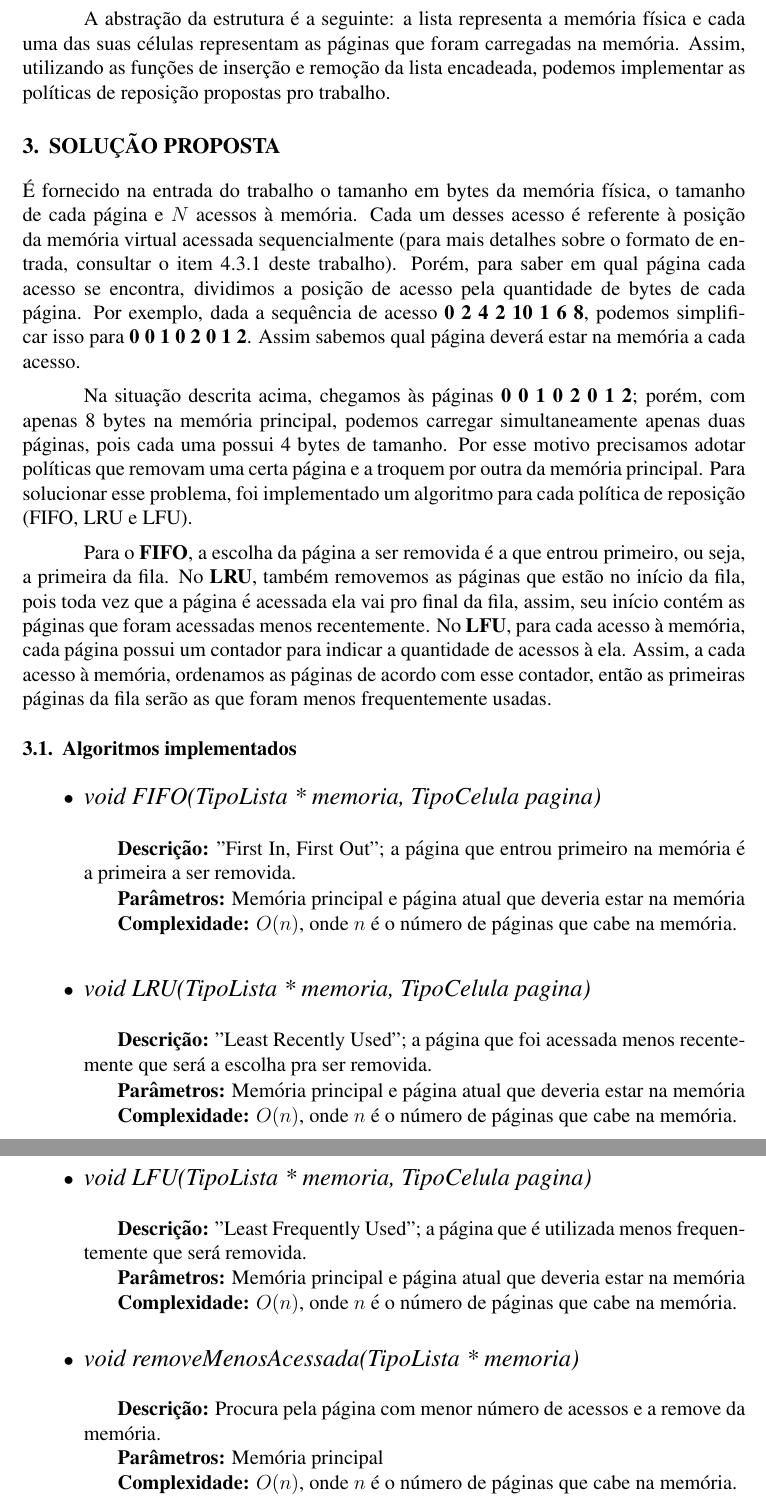
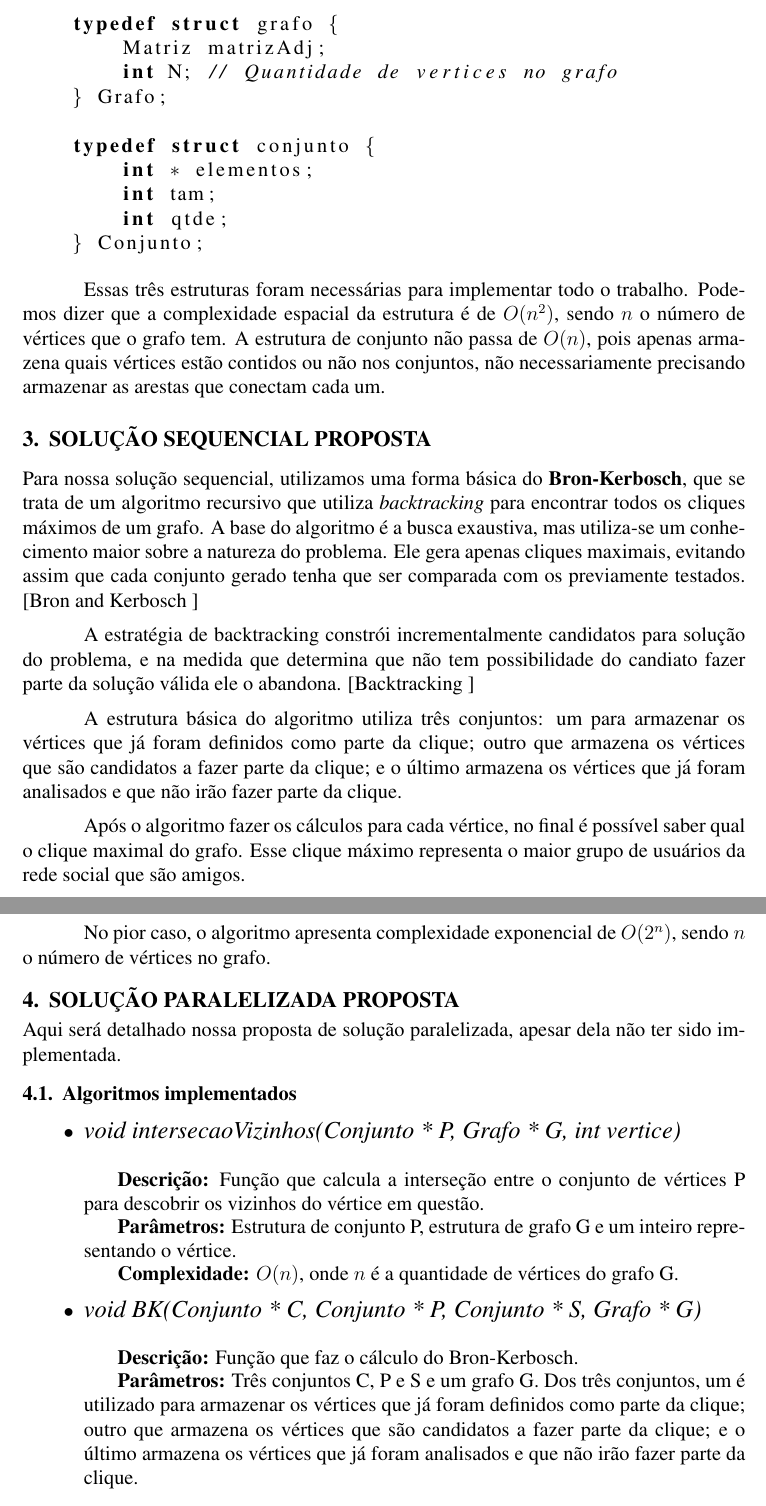
Before and after one commit to SandroMiccoli/AEDS3-TP4, a LaTeX document (doc/tp4.tex): two parts of pages 2 and 3 of 10, joined at a grey line, cut at the place of the change. The pictures show the PDF file doc/tp4.pdf that the author committed with the source.

Commit message:
Doc - Solução, Modelagem e Implementação

```diff
--- a/doc/tp4.tex
+++ b/doc/tp4.tex
@@ -68,14 +70,44 @@
 
-A abstração da estrutura é a seguinte: a lista representa a memória física e cada uma das suas células representam as páginas que foram carregadas na memória. Assim, utilizando as funções de inserção e remoção da lista encadeada, podemos implementar as políticas de reposição propostas pro trabalho.
+    \begin{lstlisting}[language=c]
 
-\section{SOLUÇÃO PROPOSTA}
-\label{solucao_proposta}
+    typedef struct Matriz{
+        int col, lin;
+        int ** matriz;
+    } Matriz;
 
-É fornecido na entrada do trabalho o tamanho em bytes da memória física, o tamanho de cada página e $N$ acessos à memória. Cada um desses acesso é referente à posição da memória virtual acessada sequencialmente (para mais detalhes sobre o formato de entrada, consultar o item \ref{entrada} deste trabalho). Porém, para saber em qual página cada acesso se encontra, dividimos a posição de acesso pela quantidade de bytes de cada página. Por exemplo, dada a sequência de acesso \textbf{0 2 4 2 10 1 6 8}, podemos simplificar isso para \textbf{0 0 1 0 2 0 1 2}. Assim sabemos qual página deverá estar na memória a cada acesso.
+    typedef struct grafo {
+        Matriz matrizAdj;
+        int N; // Quantidade de vertices no grafo
+    } Grafo;
 
-Na situação descrita acima, chegamos às páginas \textbf{0 0 1 0 2 0 1 2}; porém, com apenas 8 bytes na memória principal, podemos carregar simultaneamente apenas duas páginas, pois cada uma possui 4 bytes de tamanho. Por esse motivo precisamos adotar políticas que removam uma certa página e a troquem por outra da memória principal. Para solucionar esse problema, foi implementado um algoritmo para cada política de reposição (FIFO, LRU e LFU).
+    typedef struct conjunto {
+        int * elementos;
+        int tam;
+        int qtde;
+    } Conjunto;
 
-Para o \textbf{FIFO}, a escolha da página a ser removida é a que entrou primeiro, ou seja, a primeira da fila. No \textbf{LRU}, também removemos as páginas que estão no início da fila, pois toda vez que a página é acessada ela vai pro final da fila, assim, seu início contém as páginas que foram acessadas menos recentemente. No \textbf{LFU}, para cada acesso à memória, cada página possui um contador para indicar a quantidade de acessos à ela. Assim, a cada acesso à memória, ordenamos as páginas de acordo com esse contador, então as primeiras páginas da fila serão as que foram menos frequentemente usadas.
+    \end{lstlisting}
+
+    Essas três estruturas foram necessárias para implementar todo o trabalho. Podemos dizer que a complexidade espacial da estrutura é de $O(n^2)$, sendo $n$ o número de vértices que o grafo tem. A estrutura de conjunto não passa de $O(n)$, pois apenas armazena quais vértices estão contidos ou não nos conjuntos, não necessariamente precisando armazenar as arestas que conectam cada um.
+
+
+\section{SOLUÇÃO SEQUENCIAL PROPOSTA}
+\label{solucao_sequencial_proposta}
+
+Para nossa solução sequencial, utilizamos uma forma básica do \textbf{Bron-Kerbosch}, que se trata de um algoritmo recursivo que utiliza \textit{backtracking} para encontrar todos os cliques máximos de um grafo. A base do algoritmo é a busca exaustiva, mas utiliza-se um conhecimento maior sobre a natureza do problema. Ele gera apenas cliques maximais, evitando assim que cada conjunto gerado tenha que ser comparada com os previamente testados. \cite{bron}
+
+A estratégia de backtracking constrói incrementalmente candidatos para solução do problema, e na medida que determina que não tem possibilidade do candiato fazer parte da solução válida ele o abandona. \cite{wikiback}
+
+A estrutura básica do algoritmo utiliza três conjuntos: um para armazenar os vértices que já foram definidos como parte da clique; outro que armazena os vértices que são candidatos a fazer parte da clique; e o último armazena os vértices que já foram analisados e que não irão fazer parte da clique.
+
+Após o algoritmo fazer os cálculos para cada vértice, no final é possível saber qual o clique maximal do grafo. Esse clique máximo representa o maior grupo de usuários da rede social que são amigos.
+
+No pior caso, o algoritmo apresenta complexidade exponencial de $O(2^n)$, sendo $n$ o número de vértices no grafo.
+
+\section{SOLUÇÃO PARALELIZADA PROPOSTA}
+\label{solucao_paralelizada_proposta}
+
+Aqui será detalhado nossa proposta de solução paralelizada, apesar dela não ter sido implementada.
 
 
 \subsection{Algoritmos implementados}
@@ -83,39 +115,18 @@
 \vspace{0.2 true cm}
 
 \begin{itemize}
- \item \begin{large}\textit{void FIFO(TipoLista * memoria, TipoCelula pagina)}\end{large}\\
- \subitem \textbf{Descrição:} "First In, First Out"; a página que entrou primeiro na memória é a primeira a ser removida.
- \subitem \textbf{Parâmetros:} Memória principal e página atual que deveria estar na memória
- \subitem \textbf{Complexidade:} $O(n)$, onde $n$ é o número de páginas que cabe na memória.
+ \item \begin{large}\textit{void intersecaoVizinhos(Conjunto * P, Grafo * G, int vertice)}\end{large}\\
+ \subitem \textbf{Descrição:} Função que calcula a interseção entre o conjunto de vértices P para descobrir os vizinhos do vértice em questão.
+ \subitem \textbf{Parâmetros:} Estrutura de conjunto P, estrutura de grafo G e um inteiro representando o vértice.
+ \subitem \textbf{Complexidade:} $O(n)$, onde $n$ é a quantidade de vértices do grafo G.
 \end{itemize}
 
 \vspace{0.2 true cm}
 
 \begin{itemize}
- \item \begin{large}\textit{void LRU(TipoLista * memoria, TipoCelula pagina)}\end{large}\\
- \subitem \textbf{Descrição:} "Least Recently Used"; a página que foi acessada menos recentemente que será a escolha pra ser removida.
- \subitem \textbf{Parâmetros:} Memória principal e página atual que deveria estar na memória
- \subitem \textbf{Complexidade:} $O(n)$, onde $n$ é o número de páginas que cabe na memória.
+ \item \begin{large}\textit{void BK(Conjunto * C, Conjunto * P, Conjunto * S, Grafo * G)}\end{large}\\
+ \subitem \textbf{Descrição:} Função que faz o cálculo do Bron-Kerbosch.
+ \subitem \textbf{Parâmetros:} Três conjuntos C, P e S e um grafo G. Dos três conjuntos, um é utilizado para armazenar os vértices que já foram definidos como parte da clique; outro que armazena os vértices que são candidatos a fazer parte da clique; e o último armazena os vértices que já foram analisados e que não irão fazer parte da clique.
+ \subitem \textbf{Complexidade:} $O(2^n)$, onde $n$ é o número de vértices no grafo.
 \end{itemize}
-
 \vspace{0.2 true cm}
-
-\begin{itemize}
- \item \begin{large}\textit{void LFU(TipoLista * memoria, TipoCelula pagina)}\end{large}\\
- \subitem \textbf{Descrição:} "Least Frequently Used"; a página que é utilizada menos frequentemente que será removida.
- \subitem \textbf{Parâmetros:} Memória principal e página atual que deveria estar na memória
- \subitem \textbf{Complexidade:} $O(n)$, onde $n$ é o número de páginas que cabe na memória.
-\end{itemize}
-
-\vspace{0.2 true cm}
-
-\begin{itemize}
- \item \begin{large}\textit{void removeMenosAcessada(TipoLista * memoria)}\end{large}\\
- \subitem \textbf{Descrição:} Procura pela página com menor número de acessos e a remove da memória.
- \subitem \textbf{Parâmetros:} Memória principal
- \subitem \textbf{Complexidade:} $O(n)$, onde $n$ é o número de páginas que cabe na memória.
-\end{itemize}
-
-\vspace{0.2 true cm}
-
-\begin{itemize}
@@ -125,5 +133,3 @@
- \subitem \textbf{Complexidade:} $O(n)$, onde $n$ é o número de páginas que cabe na memória.
-\end{itemize}
 
 \subsection{COMPLEXIDADE GERAL}
 \label{complexidades}
@@ -171,4 +177,3 @@
 A execução do programa tem como parâmetros:
 \begin{itemize}
 \item Um arquivo de entrada contendo várias instâncias a serem simuladas.
-\item Um arquivo de saída que irá receber a quantidade de \textit{page faults} pra cada política de reposição
@@ -201,2 +213,3 @@
 
 \begin{verbatim}
+4
```
Also changed, not shown: doc/tp4.bib (+13 -7 lines), doc/tp4.pdf, doc/tp4.tex (47 more changed lines).
